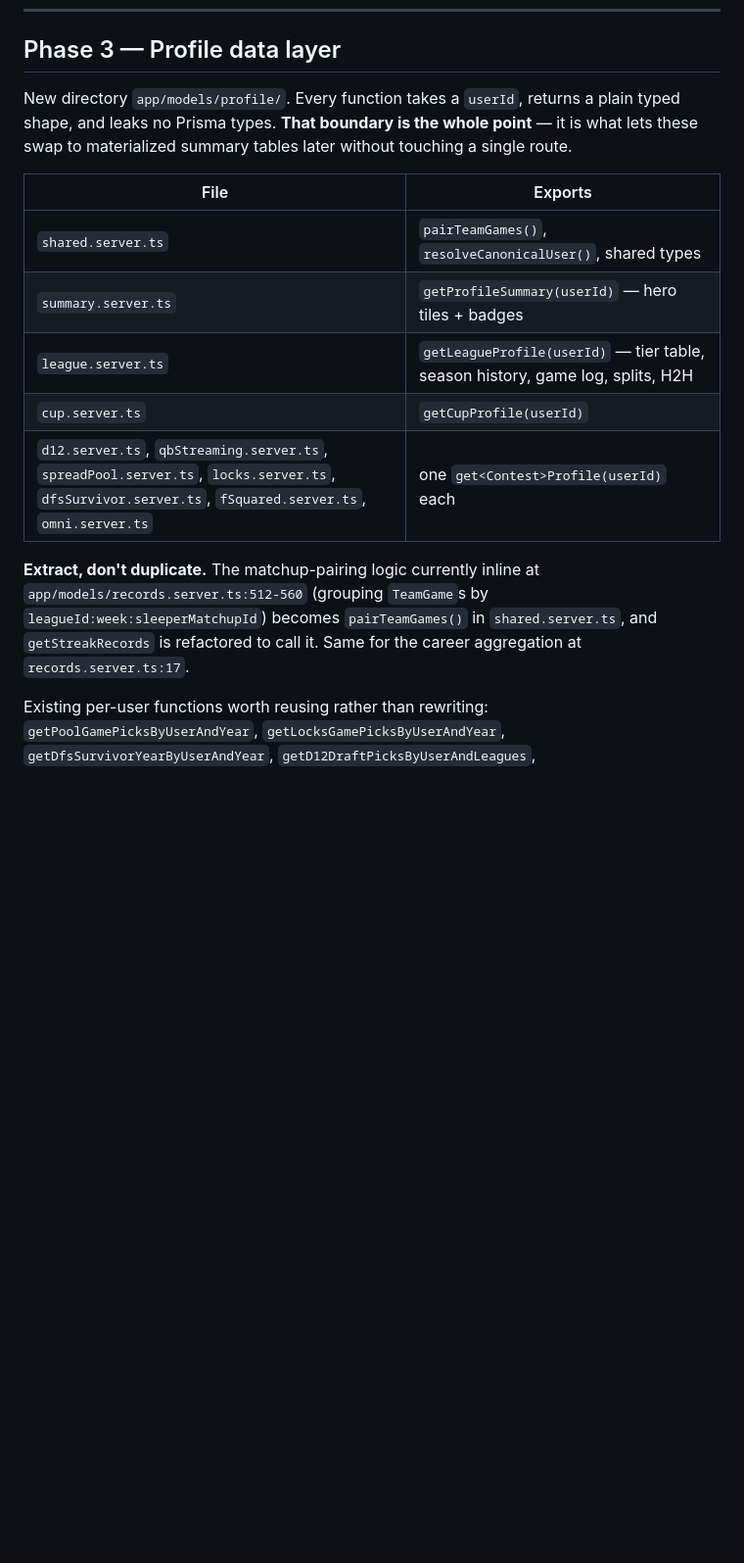
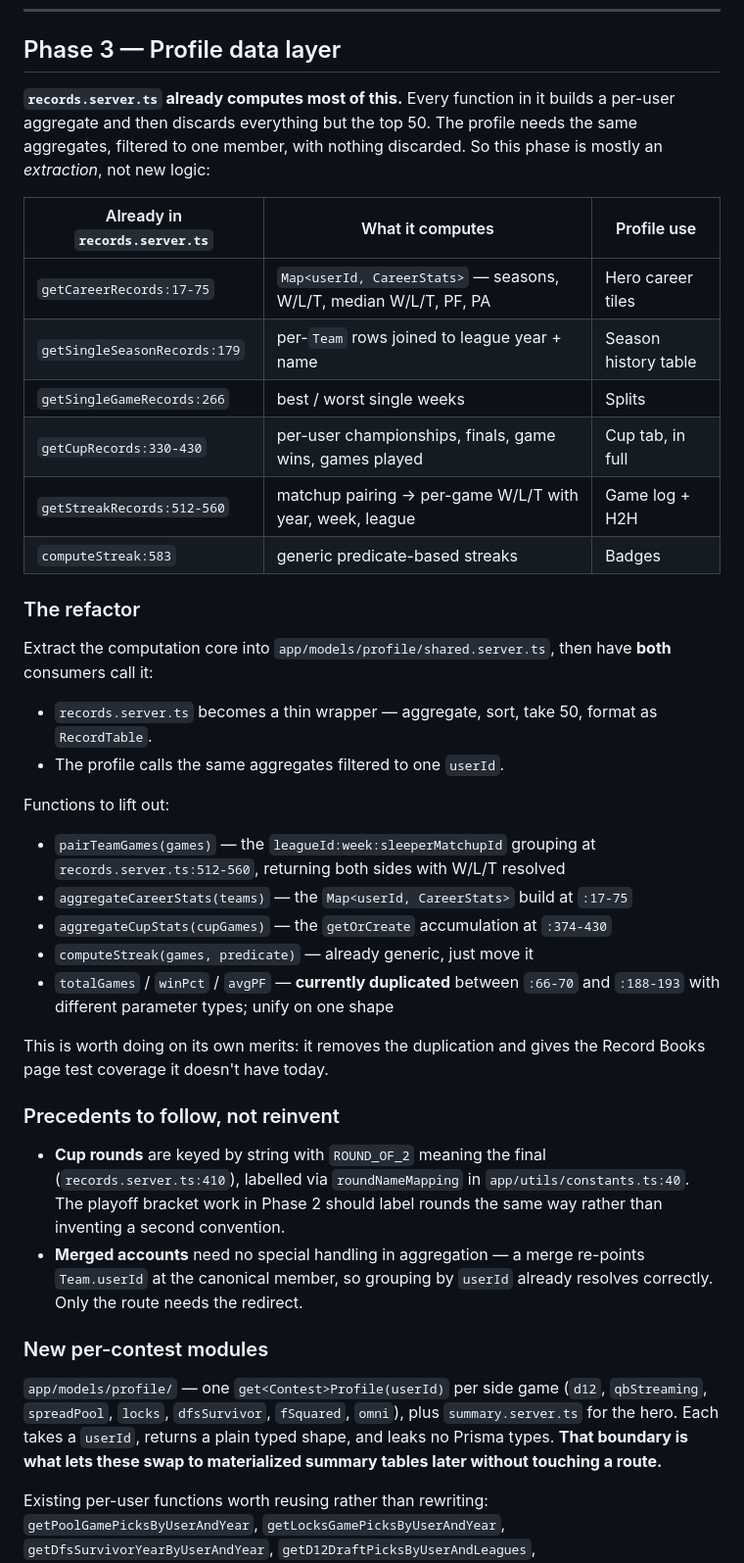
Before and after one commit to chrisparsons83/flexspotff, a Markdown page: docs/user-profile/implementation-plan.md, the part around one of its changes. Shown at 98% size. Drawn GitHub-style; blank space fills up the shorter version.

Commit message:
docs: rebuild Phase 3 around reusing records.server.ts
Phase 3 previously described the profile data layer as mostly new code,
with a passing note about extracting the matchup pairing. That
understates what already exists. Every function in records.server.ts
builds a per-user aggregate and then discards all but the top 50 - the
profile needs the same aggregates filtered to one member with nothing
discarded.

Six pieces are already there: career stats keyed by userId, per-season
team rows, best/worst weeks, cup championships and finals, matchup
pairing with W/L/T resolved, and a generic streak computation. Phase 3
is now framed as extracting that core into a shared module that both
records.server.ts and the profile consume, rather than writing a
parallel implementation.

Two smaller finds folded in: totalGames and winPct are duplicated
within records.server.ts with different parameter types, and cup rounds
already use a string convention with ROUND_OF_2 as the final, which the
playoff bracket work should follow instead of inventing a second one.
Also notes that merged accounts need no special handling in aggregation
since a merge re-points Team.userId.

Testing section now requires the aggregate tests be written before the
code moves, so the refactor is checked rather than assumed.

Co-Authored-By: Claude Opus 5 <noreply@anthropic.com>
Claude-Session: https://claude.ai/code/session_01JDWpj1LrV75HFa3mmCL72E

```diff
--- a/docs/user-profile/implementation-plan.md
+++ b/docs/user-profile/implementation-plan.md
@@ -221,24 +221,60 @@ championships, most playoff appearances, most toilet bowls — and render it on
 
 ## Phase 3 — Profile data layer
 
-New directory `app/models/profile/`. Every function takes a `userId`, returns a
-plain typed shape, and leaks no Prisma types. **That boundary is the whole
-point** — it is what lets these swap to materialized summary tables later
-without touching a single route.
+**`records.server.ts` already computes most of this.** Every function in it
+builds a per-user aggregate and then discards everything but the top 50. The
+profile needs the same aggregates, filtered to one member, with nothing
+discarded. So this phase is mostly an _extraction_, not new logic:
 
-| File                                                                                                                                                 | Exports                                                                        |
-| ---------------------------------------------------------------------------------------------------------------------------------------------------- | ------------------------------------------------------------------------------ |
-| `shared.server.ts`                                                                                                                                   | `pairTeamGames()`, `resolveCanonicalUser()`, shared types                      |
-| `summary.server.ts`                                                                                                                                  | `getProfileSummary(userId)` — hero tiles + badges                              |
-| `league.server.ts`                                                                                                                                   | `getLeagueProfile(userId)` — tier table, season history, game log, splits, H2H |
-| `cup.server.ts`                                                                                                                                      | `getCupProfile(userId)`                                                        |
-| `d12.server.ts`, `qbStreaming.server.ts`, `spreadPool.server.ts`, `locks.server.ts`, `dfsSurvivor.server.ts`, `fSquared.server.ts`, `omni.server.ts` | one `get<Contest>Profile(userId)` each                                         |
+| Already in `records.server.ts` | What it computes                                                  | Profile use          |
+| ------------------------------ | ----------------------------------------------------------------- | -------------------- |
+| `getCareerRecords:17-75`       | `Map<userId, CareerStats>` — seasons, W/L/T, median W/L/T, PF, PA | Hero career tiles    |
+| `getSingleSeasonRecords:179`   | per-`Team` rows joined to league year + name                      | Season history table |
+| `getSingleGameRecords:266`     | best / worst single weeks                                         | Splits               |
+| `getCupRecords:330-430`        | per-user championships, finals, game wins, games played           | Cup tab, in full     |
+| `getStreakRecords:512-560`     | matchup pairing → per-game W/L/T with year, week, league          | Game log + H2H       |
+| `computeStreak:583`            | generic predicate-based streaks                                   | Badges               |
 
-**Extract, don't duplicate.** The matchup-pairing logic currently inline at
-`app/models/records.server.ts:512-560` (grouping `TeamGame`s by
-`leagueId:week:sleeperMatchupId`) becomes `pairTeamGames()` in
-`shared.server.ts`, and `getStreakRecords` is refactored to call it. Same for
-the career aggregation at `records.server.ts:17`.
+### The refactor
+
+Extract the computation core into `app/models/profile/shared.server.ts`, then
+have **both** consumers call it:
+
+- `records.server.ts` becomes a thin wrapper — aggregate, sort, take 50, format
+  as `RecordTable`.
+- The profile calls the same aggregates filtered to one `userId`.
+
+Functions to lift out:
+
+- `pairTeamGames(games)` — the `leagueId:week:sleeperMatchupId` grouping at
+  `records.server.ts:512-560`, returning both sides with W/L/T resolved
+- `aggregateCareerStats(teams)` — the `Map<userId, CareerStats>` build at
+  `:17-75`
+- `aggregateCupStats(cupGames)` — the `getOrCreate` accumulation at `:374-430`
+- `computeStreak(games, predicate)` — already generic, just move it
+- `totalGames` / `winPct` / `avgPF` — **currently duplicated** between `:66-70`
+  and `:188-193` with different parameter types; unify on one shape
+
+This is worth doing on its own merits: it removes the duplication and gives the
+Record Books page test coverage it doesn't have today.
+
+### Precedents to follow, not reinvent
+
+- **Cup rounds** are keyed by string with `ROUND_OF_2` meaning the final
+  (`records.server.ts:410`), labelled via `roundNameMapping` in
+  `app/utils/constants.ts:40`. The playoff bracket work in Phase 2 should label
+  rounds the same way rather than inventing a second convention.
+- **Merged accounts** need no special handling in aggregation — a merge
+  re-points `Team.userId` at the canonical member, so grouping by `userId`
+  already resolves correctly. Only the route needs the redirect.
+
+### New per-contest modules
+
+`app/models/profile/` — one `get<Contest>Profile(userId)` per side game (`d12`,
+`qbStreaming`, `spreadPool`, `locks`, `dfsSurvivor`, `fSquared`, `omni`), plus
+`summary.server.ts` for the hero. Each takes a `userId`, returns a plain typed
+shape, and leaks no Prisma types. **That boundary is what lets these swap to
+materialized summary tables later without touching a route.**
 
 Existing per-user functions worth reusing rather than rewriting:
 `getPoolGamePicksByUserAndYear`, `getLocksGamePicksByUserAndYear`,
```
Also changed, not shown: other parts of docs/user-profile/implementation-plan.md (+9 -2 lines).
